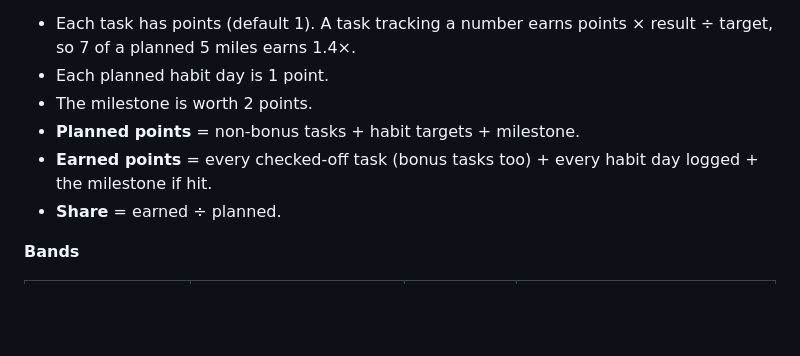
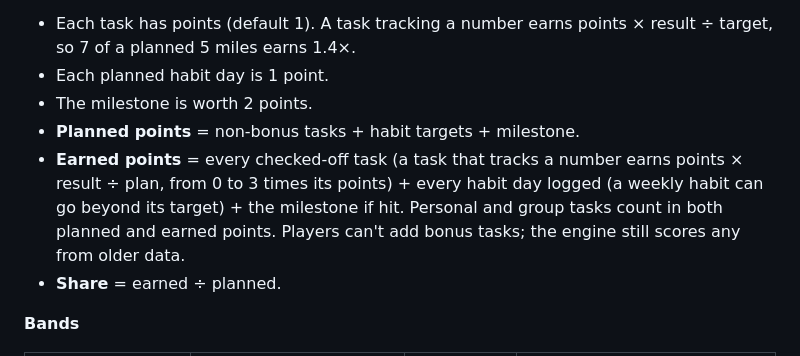
Before and after one commit to RKuegler7/GoalLine, a Markdown page: docs/SPEC.md, the part around the change. GitHub-like rendering; blank space fills up the shorter version.

```diff
--- a/docs/SPEC.md
+++ b/docs/SPEC.md
@@ -50,7 +50,7 @@ All math is plain, tested PHP (`GoalWeekResult`, `MatchupOutcome`, `RoadmapWeek`
 - Each planned habit day is 1 point.
 - The milestone is worth 2 points.
 - **Planned points** = non-bonus tasks + habit targets + milestone.
-- **Earned points** = every checked-off task (bonus tasks too) + every habit day logged + the milestone if hit.
+- **Earned points** = every checked-off task (a task that tracks a number earns points × result ÷ plan, from 0 to 3 times its points) + every habit day logged (a weekly habit can go beyond its target) + the milestone if hit. Personal and group tasks count in both planned and earned points. Players can't add bonus tasks; the engine still scores any from older data.
 - **Share** = earned ÷ planned.
 
 **Bands**
```
Also changed, not shown: README.md (+14 -4 lines), resources/demo/ryan-kuegler.jpg (added), 16 other files.
